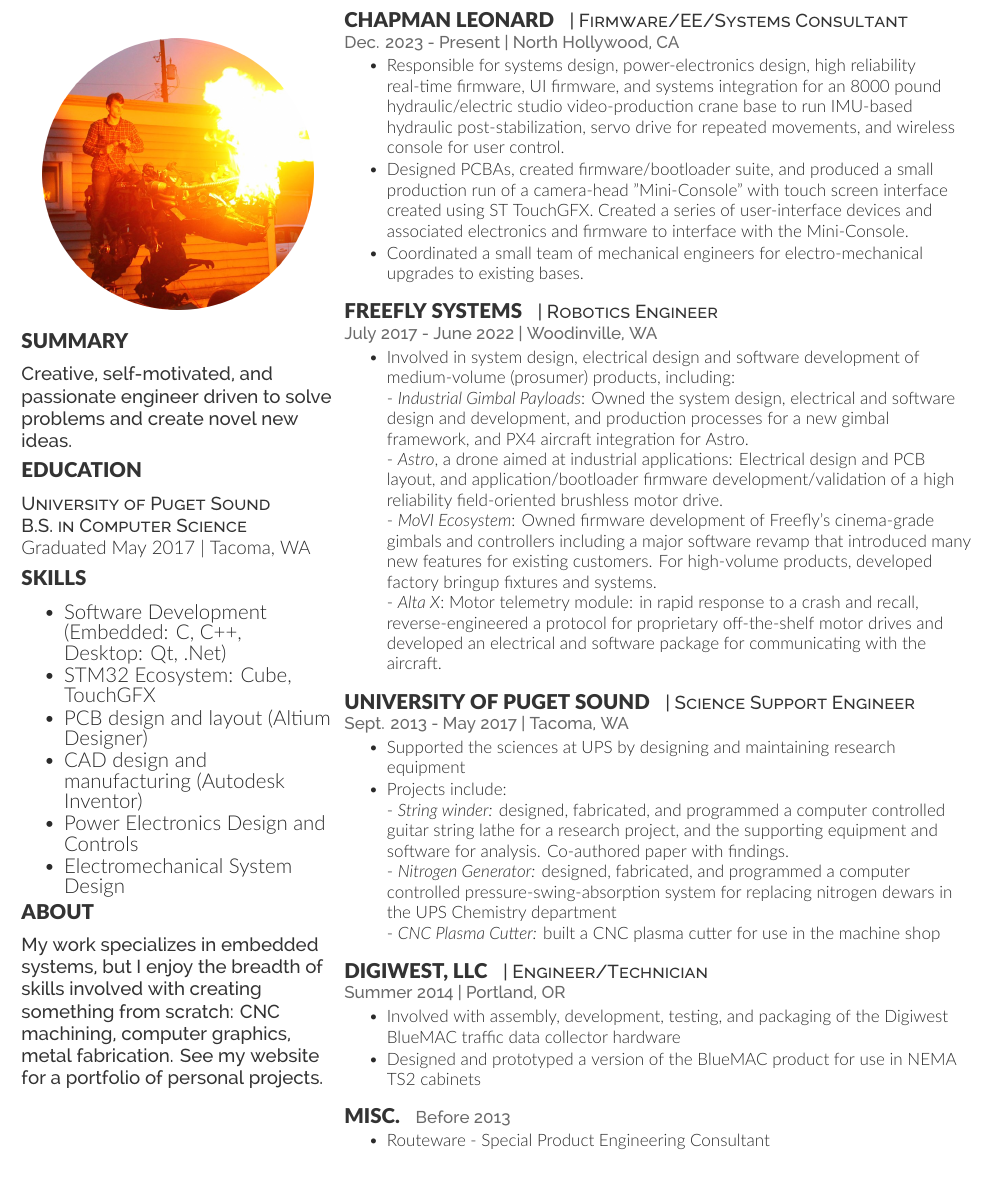
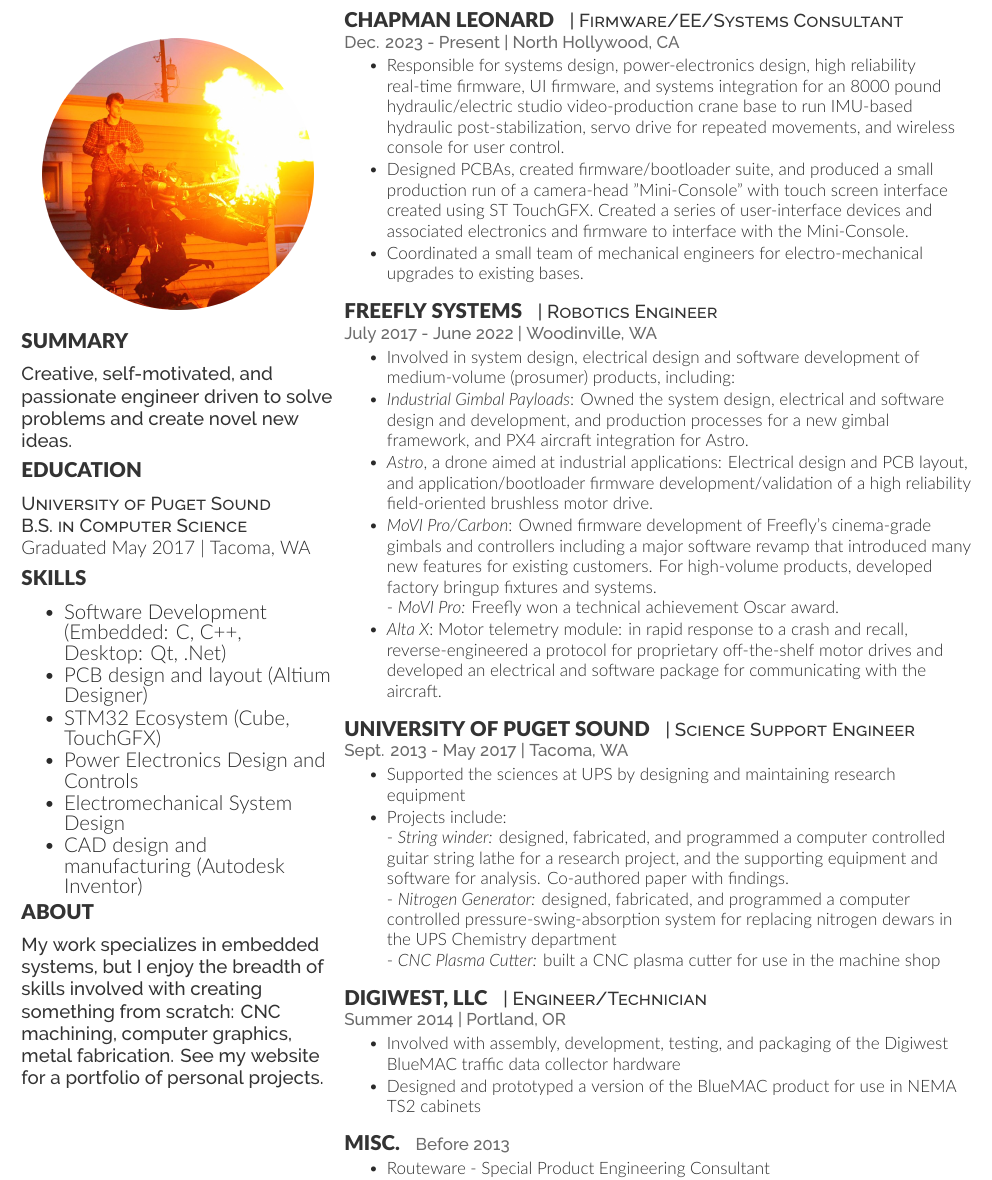
Before and after one commit to etharooni/etharooni.github.io, a LaTeX CV (resume/resume.tex): part of page 2 of 2, cut so that both start at the same text. Compiled offline with XeLaTeX.

Commit message:
Updating resume to include Oscar award, reordering skills

```diff
--- a/resume/resume.tex
+++ b/resume/resume.tex
@@ -44,19 +44,19 @@ Graduated May 2017 | Tacoma, WA
 Software Development \newline(Embedded: C, C++, \newline Desktop: Qt, .Net)
 
 \item
-STM32 Ecosystem: Cube, TouchGFX
-
-\item
 PCB design and layout (Altium Designer)
 
 \item
-CAD design and manufacturing (Autodesk Inventor)
+STM32 Ecosystem (Cube, TouchGFX)
 
 \item
 Power Electronics Design and Controls
 
 \item
 Electromechanical System Design
+
+\item
+CAD design and manufacturing (Autodesk Inventor)
 
 \end{tightitemize}
 
@@ -105,13 +105,15 @@ Designed PCBAs, created firmware/bootloader suite, and produced a small producti
 \item
 Involved in system design, electrical design and software development of medium-volume (prosumer) products, including:
 
-- \textit{Industrial Gimbal Payloads}: Owned the system design, electrical and software design and development, and production processes for a new gimbal framework, and PX4 aircraft integration for Astro.
+\item \textit{Industrial Gimbal Payloads}: Owned the system design, electrical and software design and development, and production processes for a new gimbal framework, and PX4 aircraft integration for Astro.
 
-- \textit{Astro}, a drone aimed at industrial applications: Electrical design and PCB layout, and application/bootloader firmware development/validation of a high reliability field-oriented brushless motor drive.
+\item \textit{Astro}, a drone aimed at industrial applications: Electrical design and PCB layout, and application/bootloader firmware development/validation of a high reliability field-oriented brushless motor drive.
 
-- \textit{MoVI Ecosystem}: Owned firmware development of Freefly's cinema-grade gimbals and controllers including a major software revamp that introduced many new features for existing customers.  For high-volume products, developed factory bringup fixtures and systems.
+\item \textit{MoVI Pro/Carbon}: Owned firmware development of Freefly's cinema-grade gimbals and controllers including a major software revamp that introduced many new features for existing customers.  For high-volume products, developed factory bringup fixtures and systems.
 
-- \textit{Alta X}:  Motor telemetry module: in rapid response to a crash and recall, reverse-engineered a protocol for proprietary off-the-shelf motor drives and developed an electrical and software package for communicating with the aircraft.
+- \textit{MoVI Pro:} Freefly won a technical achievement Oscar award.
+
+\item \textit{Alta X}:  Motor telemetry module: in rapid response to a crash and recall, reverse-engineered a protocol for proprietary off-the-shelf motor drives and developed an electrical and software package for communicating with the aircraft.
 
 \end{tightitemize}
 \vspace{\topsep} % Hacky fix for awkward extra vertical space
```
Also changed, not shown: Ethan-Russell-Resume-2025.pdf, resume/resume.pdf, 2 other files.
